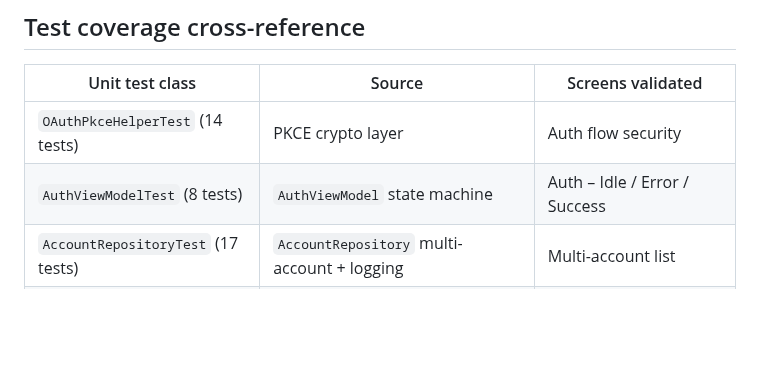
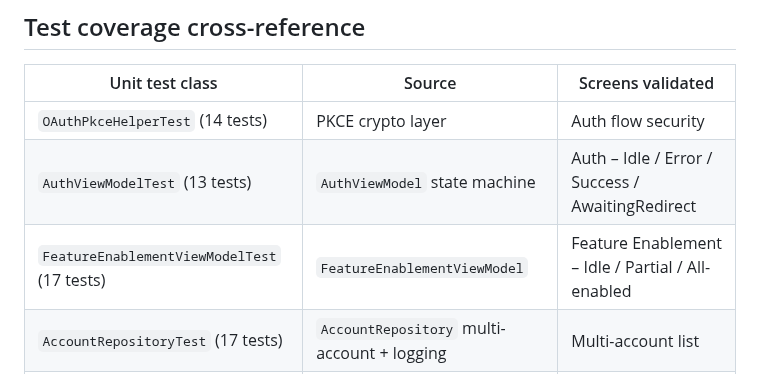
Before and after one commit to s-p-c-git/GoogleAc, a Markdown page: docs/screenshots/README.md, the part around one of its changes. GitHub-like rendering; blank space fills up the shorter version.

```diff
--- a/docs/screenshots/README.md
+++ b/docs/screenshots/README.md
@@ -91,7 +124,8 @@ Covered by `DriveRepositoryTest` and `DriveViewModelTest`:
 | Unit test class | Source | Screens validated |
 |---|---|---|
 | `OAuthPkceHelperTest` (14 tests) | PKCE crypto layer | Auth flow security |
-| `AuthViewModelTest` (8 tests) | `AuthViewModel` state machine | Auth – Idle / Error / Success |
+| `AuthViewModelTest` (13 tests) | `AuthViewModel` state machine | Auth – Idle / Error / Success / AwaitingRedirect |
+| `FeatureEnablementViewModelTest` (17 tests) | `FeatureEnablementViewModel` | Feature Enablement – Idle / Partial / All-enabled |
 | `AccountRepositoryTest` (17 tests) | `AccountRepository` multi-account + logging | Multi-account list |
 | `AiSummarizerTest` (17 tests) | `AiSummarizer` | "AI Summary" bullets in Drive Detail |
 | `DriveModelsTest` (13 tests) | `DriveFileResponse` / `DriveCapabilities` | Capability badges in Drive Detail |
```
Also changed, not shown: other parts of docs/screenshots/README.md (+33 -0 lines), TESTING.md (+5 -2 lines), docs/screenshots/feature_enablement_all_enabled.png (added), docs/screenshots/feature_enablement_idle.png (added), docs/screenshots/feature_enablement_partial.png (added).
